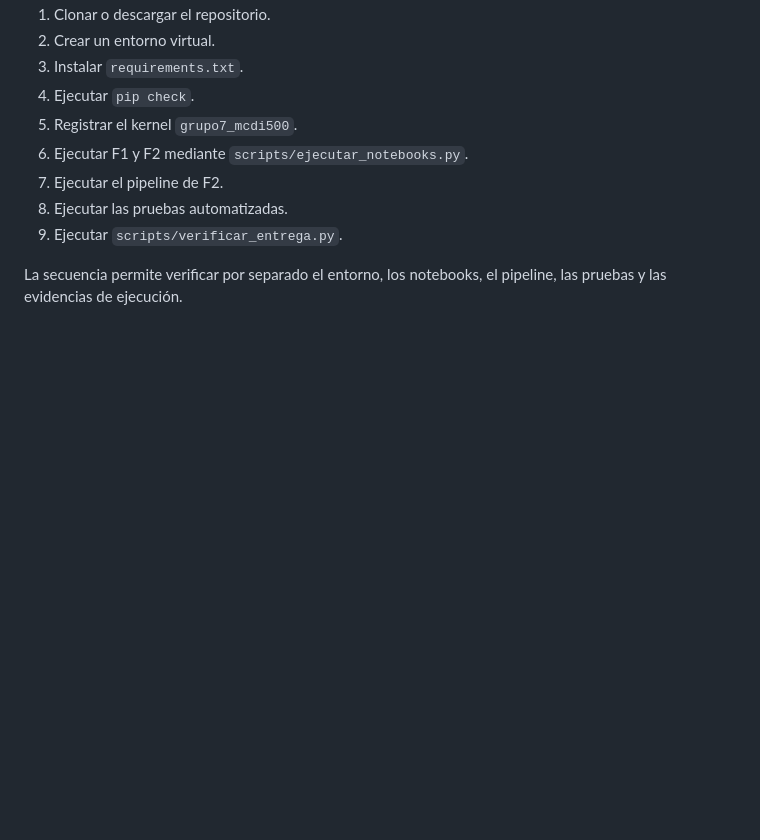
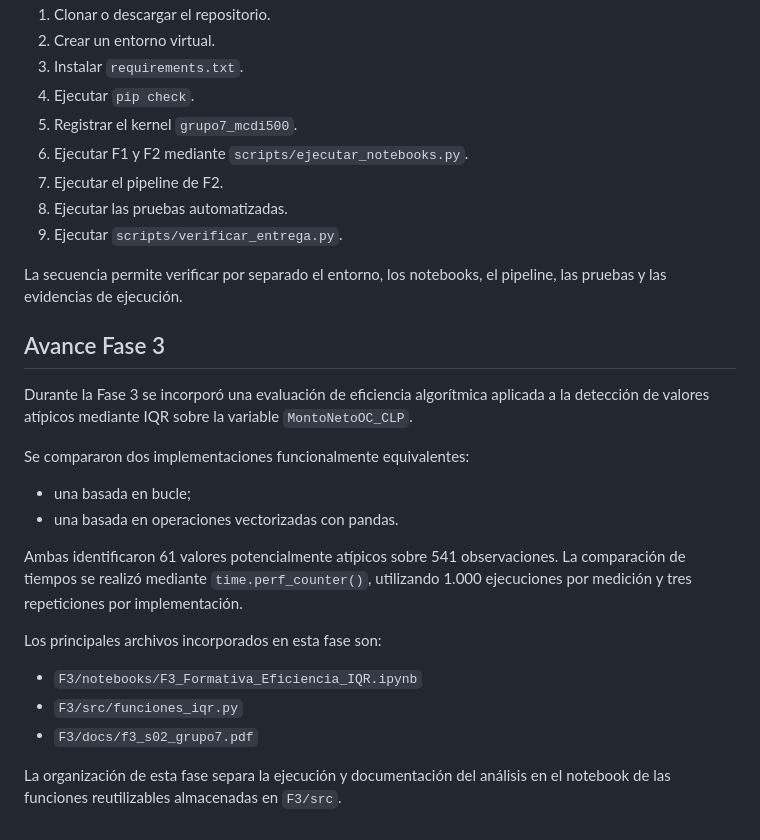
Before and after one commit to BenjaArayaM/proyecto-grupo7-mcdi500, a Markdown page: README.md, the part around the change. Drawn GitHub-style; blank space fills up the shorter version.

Commit message:
docs: actualizar README con avance de Fase 3

```diff
--- a/README.md
+++ b/README.md
@@ -427,3 +427,22 @@ Para reproducir la validación actual se recomienda:
 9. Ejecutar `scripts/verificar_entrega.py`.
 
 La secuencia permite verificar por separado el entorno, los notebooks, el pipeline, las pruebas y las evidencias de ejecución.
+
+## Avance Fase 3
+
+Durante la Fase 3 se incorporó una evaluación de eficiencia algorítmica aplicada a la detección de valores atípicos mediante IQR sobre la variable `MontoNetoOC_CLP`.
+
+Se compararon dos implementaciones funcionalmente equivalentes:
+
+- una basada en bucle;
+- una basada en operaciones vectorizadas con pandas.
+
+Ambas identificaron 61 valores potencialmente atípicos sobre 541 observaciones. La comparación de tiempos se realizó mediante `time.perf_counter()`, utilizando 1.000 ejecuciones por medición y tres repeticiones por implementación.
+
+Los principales archivos incorporados en esta fase son:
+
+- `F3/notebooks/F3_Formativa_Eficiencia_IQR.ipynb`
+- `F3/src/funciones_iqr.py`
+- `F3/docs/f3_s02_grupo7.pdf`
+
+La organización de esta fase separa la ejecución y documentación del análisis en el notebook de las funciones reutilizables almacenadas en `F3/src`.
```
